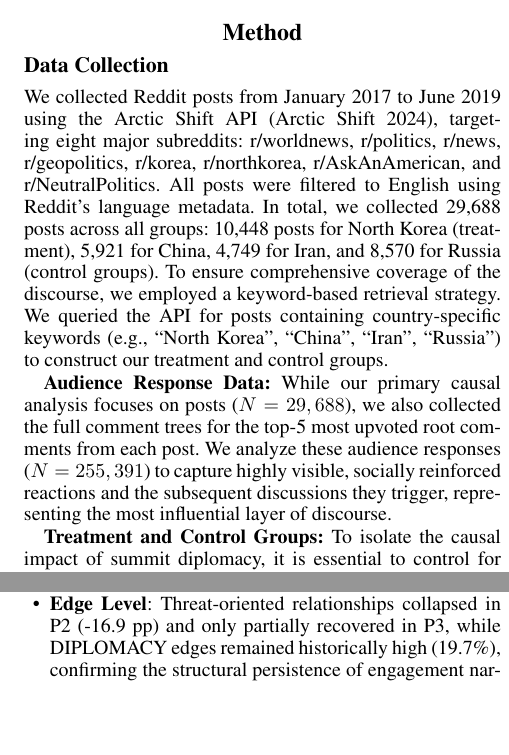
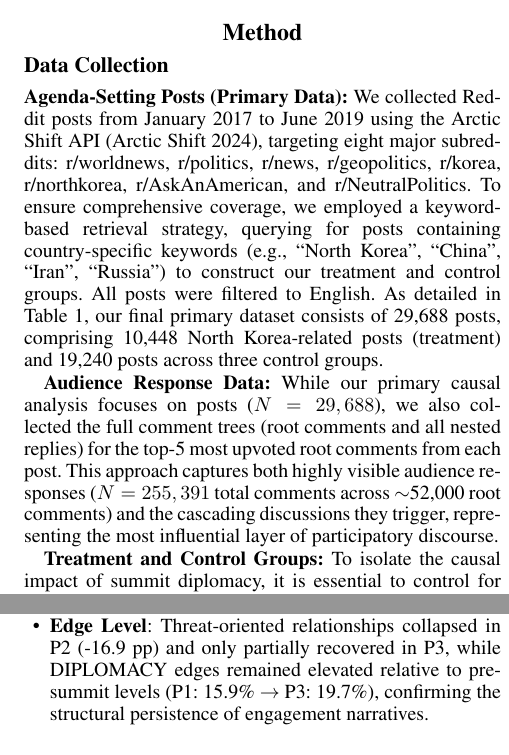
Before and after one commit to Shinhunjun/nk-coercive-diplomacy-reddit, a LaTeX paper (paper/main.tex, which reads paper/sections/appendix.tex, paper/sections/method.tex): two parts of the columns of pages 3 and 15 of 17, joined at a grey line, cut so that both start at the same text, the shorter picture padded with empty space. Compiled offline with pdfLaTeX.

Commit message:
Refine Method section: consolidate data collection, add headers; Update Appendix and Conclusion

```diff
--- a/paper/sections/appendix.tex
+++ b/paper/sections/appendix.tex
@@ -239,7 +239,7 @@ Hanoi & China & -0.15 & [-0.63, 0.33] \\
 Table~\ref{tab:app_comment_structure} details the distribution of framing within comment-derived knowledge graphs. The analysis reveals a persistent structural shift:
 \begin{itemize}
     \item \textbf{Community Level}: DIPLOMACY-oriented communities doubled in P2 (28.6\%) and remained elevated in P3 (17.5\%). Notably, HUMANITARIAN communities surged in P3 (10.8\%), indicating a shift to human rights issues rather than returning to pure security threats.
-    \item \textbf{Edge Level}: Threat-oriented relationships collapsed in P2 (-16.9 pp) and only partially recovered in P3, while DIPLOMACY edges remained historically high (19.7\%), confirming the structural persistence of engagement narratives.
+    \item \textbf{Edge Level}: Threat-oriented relationships collapsed in P2 (-16.9 pp) and only partially recovered in P3, while DIPLOMACY edges remained elevated relative to pre-summit levels (P1: 15.9\% $\rightarrow$ P3: 19.7\%), confirming the structural persistence of engagement narratives.
 \end{itemize}
 
 \begin{table}[h]
--- a/paper/sections/method.tex
+++ b/paper/sections/method.tex
@@ -1,13 +1,8 @@
 \section{Method}
 \subsection{Data Collection}
-We collected Reddit posts from January 2017 to June 2019 using the Arctic Shift API~\cite{arcticshift2024}, targeting eight major subreddits: r/worldnews, r/politics, r/news, r/geopolitics, r/korea, r/northkorea, r/AskAnAmerican, and r/NeutralPolitics. All posts were filtered to English using Reddit's language metadata. In total, we collected 29,688 posts across all groups: 10,448 posts for North Korea (treatment), 5,921 for China, 4,749 for Iran, and 8,570 for Russia (control groups).
-% \mohit{Add more info. Say how much you collected, the total number of posts that were collected and the commenst etc. }
-% \jun{Fixed: Added total post count (29,688), breakdown by group, and full subreddit list.}
-% \mohit{Make them as textbf as subsubsections}
-% \jun{Fixed: Changed to textbf inline headings.}
-To ensure comprehensive coverage of the discourse, we employed a keyword-based retrieval strategy. We queried the API for posts containing country-specific keywords (e.g., ``North Korea'', ``China'', ``Iran'', ``Russia'') to construct our treatment and control groups.
+\textbf{Agenda-Setting Posts (Primary Data):} We collected Reddit posts from January 2017 to June 2019 using the Arctic Shift API~\cite{arcticshift2024}, targeting eight major subreddits: r/worldnews, r/politics, r/news, r/geopolitics, r/korea, r/northkorea, r/AskAnAmerican, and r/NeutralPolitics. To ensure comprehensive coverage, we employed a keyword-based retrieval strategy, querying for posts containing country-specific keywords (e.g., ``North Korea'', ``China'', ``Iran'', ``Russia'') to construct our treatment and control groups. All posts were filtered to English. As detailed in Table~\ref{tab:dataset}, our final primary dataset consists of 29,688 posts, comprising 10,448 North Korea-related posts (treatment) and 19,240 posts across three control groups.
 
-\textbf{Audience Response Data:} While our primary causal analysis focuses on posts ($N=29,688$), we also collected the full comment trees for the top-5 most upvoted root comments from each post. We analyze these audience responses ($N=255,391$) to capture highly visible, socially reinforced reactions and the subsequent discussions they trigger, representing the most influential layer of discourse.
+\textbf{Audience Response Data:} While our primary causal analysis focuses on posts ($N=29,688$), we also collected the full comment trees (root comments and all nested replies) for the top-5 most upvoted root comments from each post. This approach captures both highly visible audience responses ($N=255,391$ total comments across $\sim$52,000 root comments) and the cascading discussions they trigger, representing the most influential layer of participatory discourse.
 
 \textbf{Treatment and Control Groups:} To isolate the causal impact of summit diplomacy, it is essential to control for concurrent geopolitical developments that could confound inference. Relying solely on longitudinal observations of the treatment group (North Korea) risks misinterpreting broader fluctuations in Reddit users' foreign policy sentiment as specific effects of the summits.
 % As noted in prior work~\cite{kumarswamy2025}, external ``offline'' events often drive significant spikes in online activity across all topics, necessitating a control group to distinguish treatment effects from general temporal trends.
```
Also changed, not shown: paper/sections/conclusion.tex (+1 -1 lines).
